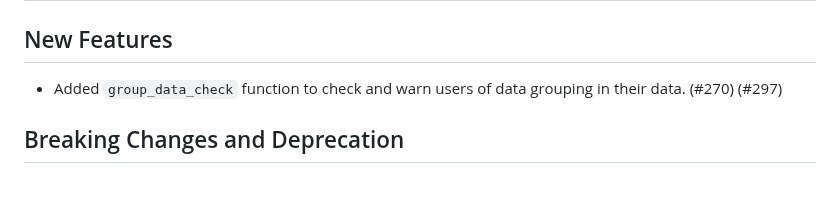
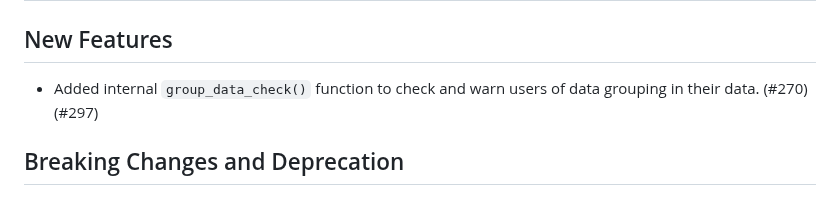
Before and after one commit to atorus-research/xportr, a Markdown page: NEWS.md, the part around the change. Drawn GitHub-style.

```diff
--- a/NEWS.md
+++ b/NEWS.md
@@ -1,7 +1,7 @@
 # xportr (development version)
 
 ## New Features
-* Added `group_data_check` function to check and warn users of data grouping in their data. (#270) (#297)
+* Added internal `group_data_check()` function to check and warn users of data grouping in their data. (#270) (#297)
 
 ## Breaking Changes and Deprecation
 
```
